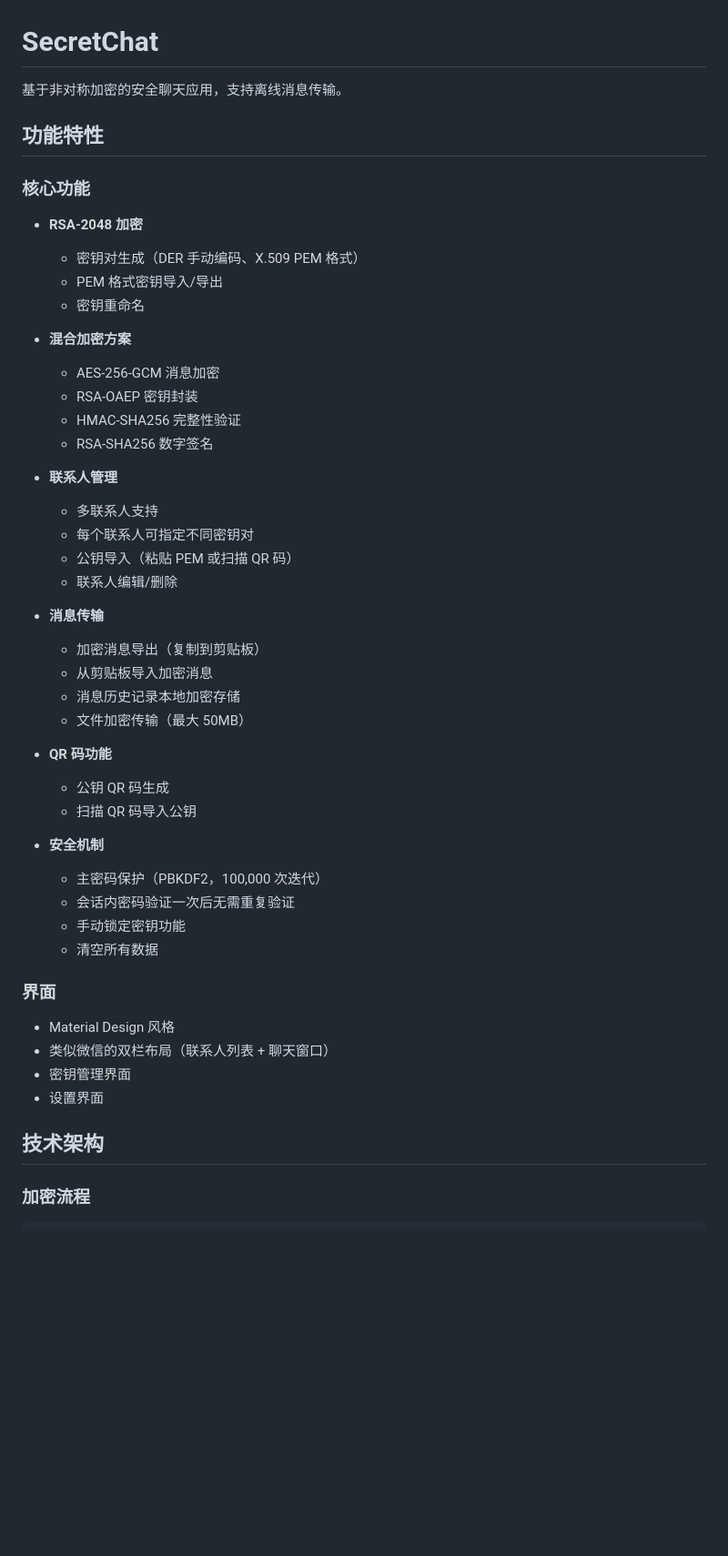
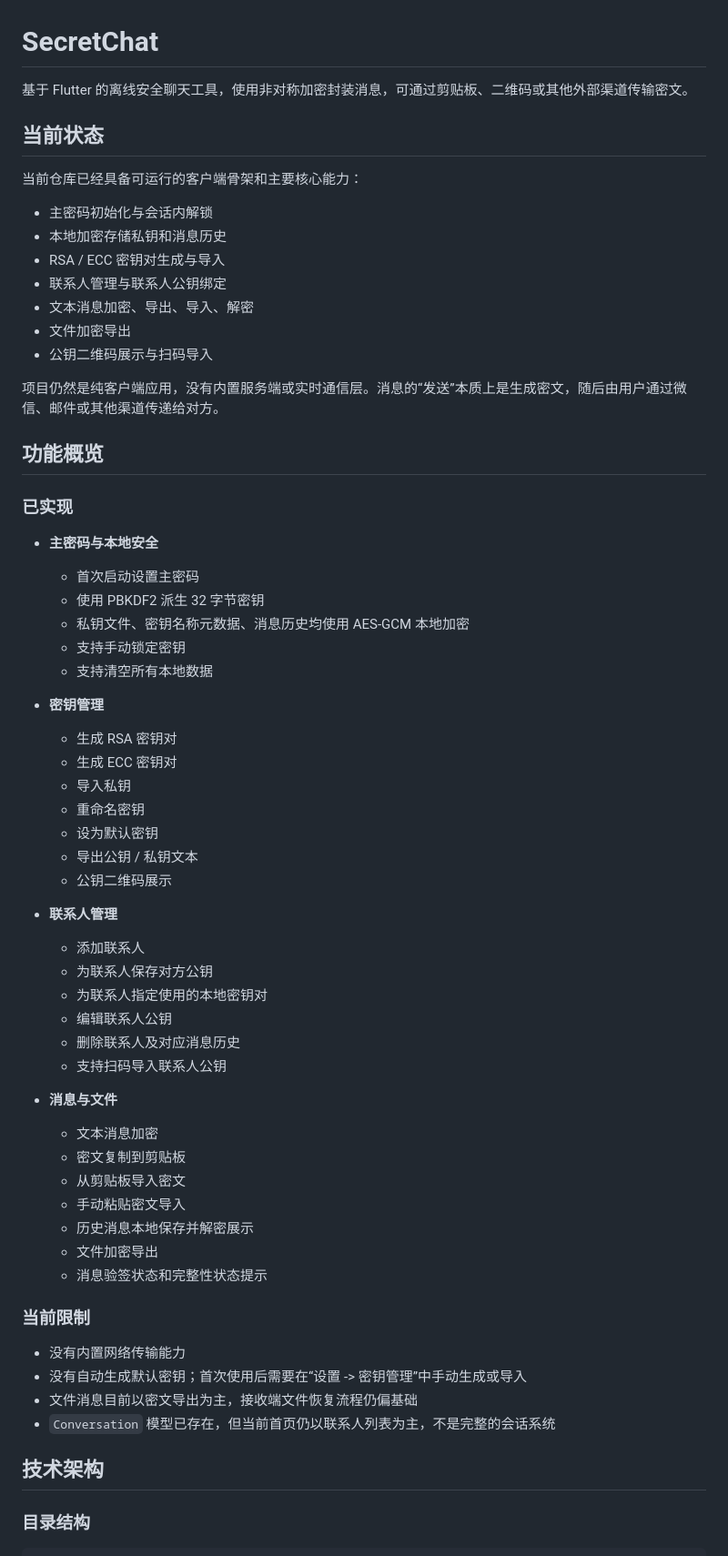
Before and after one commit to GeorgeHu6/secretchat, a Markdown page: README.md, the part around one of its changes. Shown at 91% size. Rendered like a GitHub page; blank space fills up the shorter version.

```diff
--- a/README.md
+++ b/README.md
@@ -1,52 +1,66 @@
 # SecretChat
 
-基于非对称加密的安全聊天应用，支持离线消息传输。
+基于 Flutter 的离线安全聊天工具，使用非对称加密封装消息，可通过剪贴板、二维码或其他外部渠道传输密文。
 
-## 功能特性
+## 当前状态
 
-### 核心功能
+当前仓库已经具备可运行的客户端骨架和主要核心能力：
 
-- **RSA-2048 加密**
-  - 密钥对生成（DER 手动编码、X.509 PEM 格式）
-  - PEM 格式密钥导入/导出
-  - 密钥重命名
+- 主密码初始化与会话内解锁
+- 本地加密存储私钥和消息历史
+- RSA / ECC 密钥对生成与导入
+- 联系人管理与联系人公钥绑定
+- 文本消息加密、导出、导入、解密
+- 文件加密导出
+- 公钥二维码展示与扫码导入
 
-- **混合加密方案**
-  - AES-256-GCM 消息加密
-  - RSA-OAEP 密钥封装
-  - HMAC-SHA256 完整性验证
-  - RSA-SHA256 数字签名
+项目仍然是纯客户端应用，没有内置服务端或实时通信层。消息的“发送”本质上是生成密文，随后由用户通过微信、邮件或其他渠道传递给对方。
+
+## 功能概览
+
+### 已实现
+
+- **主密码与本地安全**
+  - 首次启动设置主密码
+  - 使用 PBKDF2 派生 32 字节密钥
+  - 私钥文件、密钥名称元数据、消息历史均使用 AES-GCM 本地加密
+  - 支持手动锁定密钥
+  - 支持清空所有本地数据
+
+- **密钥管理**
+  - 生成 RSA 密钥对
+  - 生成 ECC 密钥对
+  - 导入私钥
+  - 重命名密钥
+  - 设为默认密钥
+  - 导出公钥 / 私钥文本
+  - 公钥二维码展示
 
 - **联系人管理**
-  - 多联系人支持
-  - 每个联系人可指定不同密钥对
-  - 公钥导入（粘贴 PEM 或扫描 QR 码）
-  - 联系人编辑/删除
+  - 添加联系人
+  - 为联系人保存对方公钥
+  - 为联系人指定使用的本地密钥对
+  - 编辑联系人公钥
+  - 删除联系人及对应消息历史
+  - 支持扫码导入联系人公钥
 
-- **消息传输**
-  - 加密消息导出（复制到剪贴板）
-  - 从剪贴板导入加密消息
-  - 消息历史记录本地加密存储
-  - 文件加密传输（最大 50MB）
+- **消息与文件**
+  - 文本消息加密
+  - 密文复制到剪贴板
+  - 从剪贴板导入密文
+  - 手动粘贴密文导入
+  - 历史消息本地保存并解密展示
+  - 文件加密导出
+  - 消息验签状态和完整性状态提示
 
-- **QR 码功能**
-  - 公钥 QR 码生成
-  - 扫描 QR 码导入公钥
+### 当前限制
 
-- **安全机制**
-  - 主密码保护（PBKDF2，100,000 次迭代）
-  - 会话内密码验证一次后无需重复验证
-  - 手动锁定密钥功能
-  - 清空所有数据
-
-### 界面
-
-- Material Design 风格
-- 类似微信的双栏布局（联系人列表 + 聊天窗口）
-- 密钥管理界面
-- 设置界面
+- 没有内置网络传输能力
+- 没有自动生成默认密钥；首次使用后需要在“设置 -> 密钥管理”中手动生成或导入
+- 文件消息目前以密文导出为主，接收端文件恢复流程仍偏基础
+- `Conversation` 模型已存在，但当前首页仍以联系人列表为主，不是完整的会话系统
 
 ## 技术架构
 
-### 加密流程
+### 目录结构
 
```
Also changed, not shown: other parts of README.md (+180 -159 lines).
